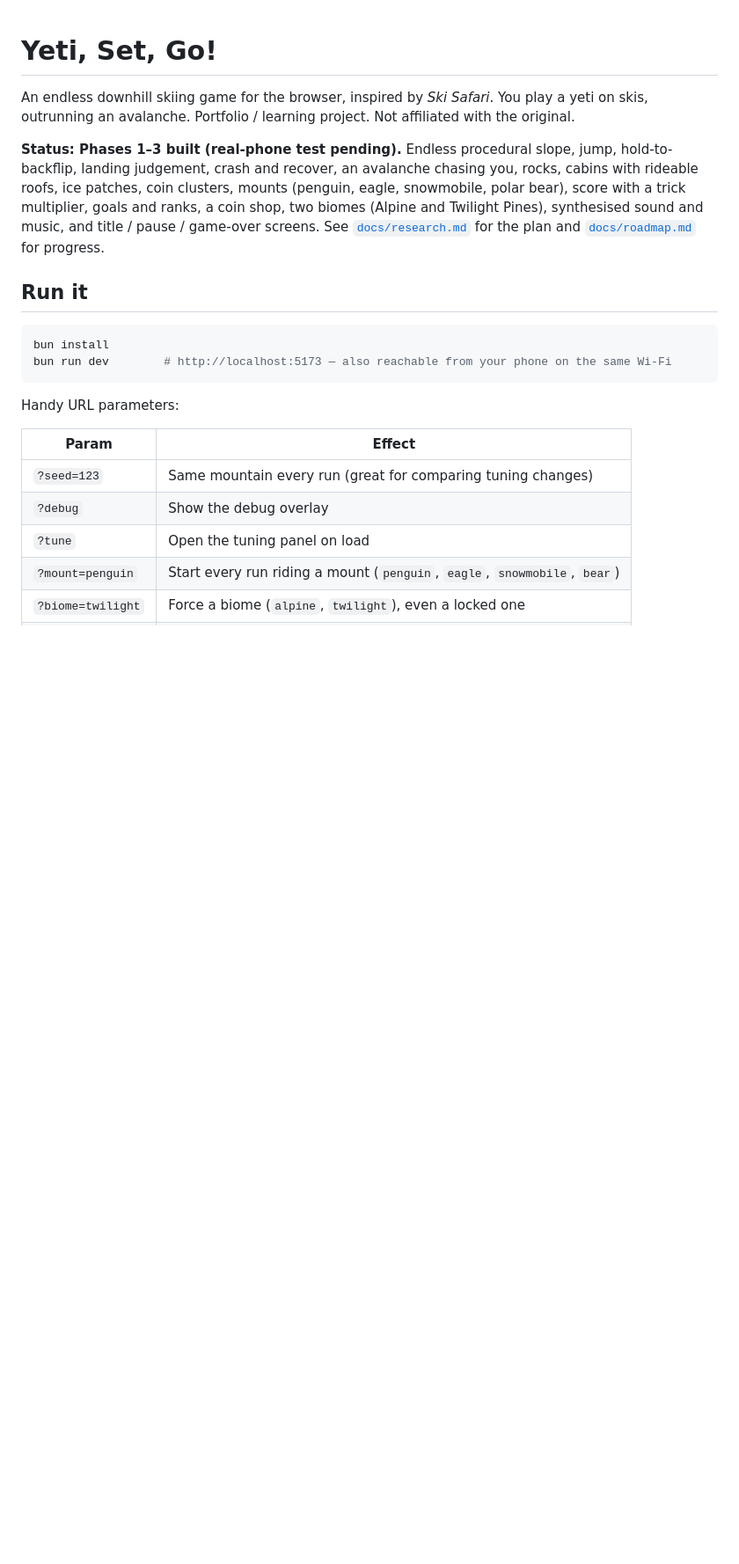
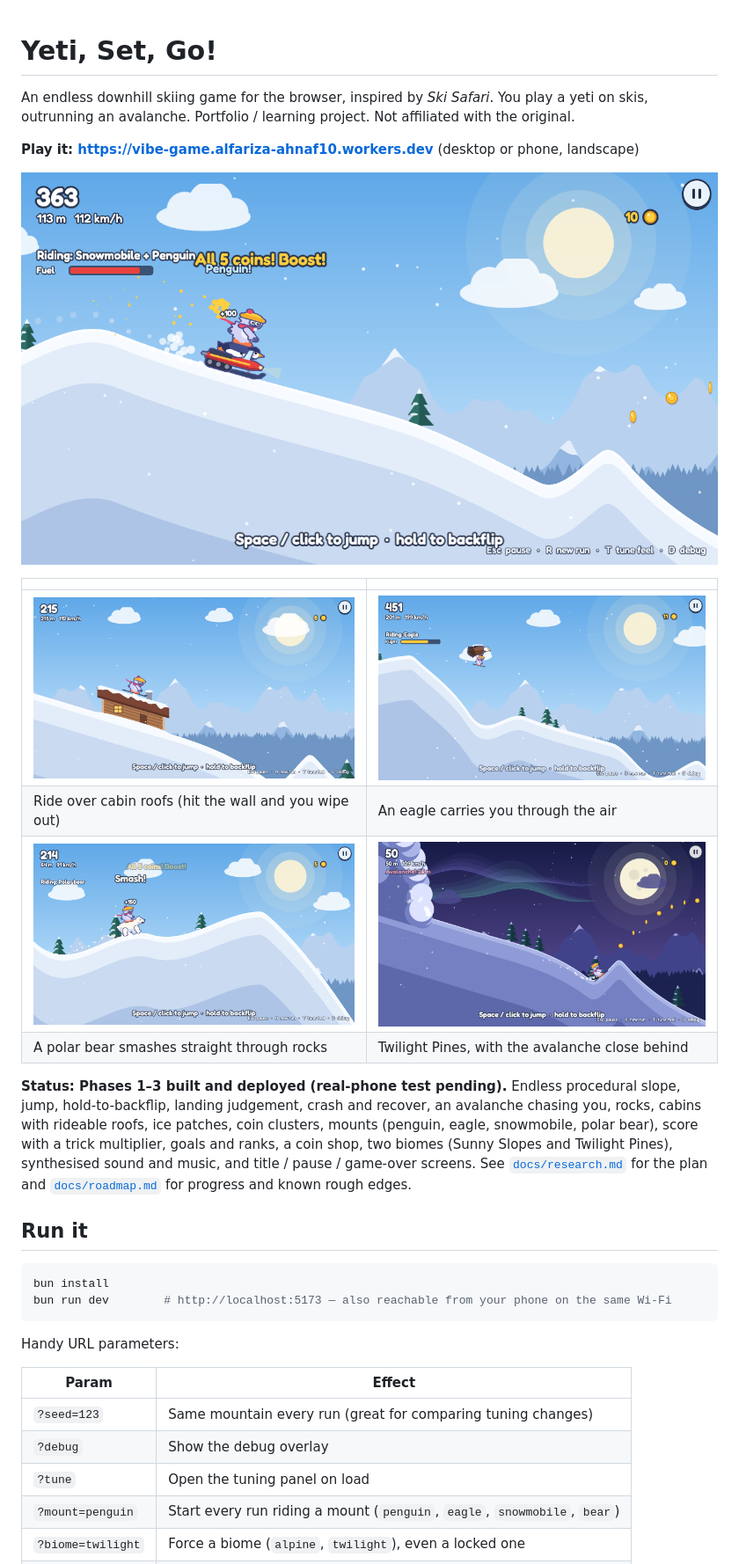
Before and after one commit to ahnafalfariza/vibe-game, a Markdown page: README.md, the part around the change printed below. Shown: that part at 88% size. Drawn GitHub-style; pictures changed too: docs/screenshots/cabin-roof.png (added), docs/screenshots/eagle.png (added), docs/screenshots/polar-bear.png (added); blank space fills up the shorter version.

```diff
--- a/README.md
+++ b/README.md
@@ -4,13 +4,25 @@ An endless downhill skiing game for the browser, inspired by *Ski Safari*.
 You play a yeti on skis, outrunning an avalanche.
 Portfolio / learning project. Not affiliated with the original.
 
-**Status: Phases 1–3 built (real-phone test pending).** Endless procedural
-slope, jump, hold-to-backflip, landing judgement, crash and recover, an
-avalanche chasing you, rocks, cabins with rideable roofs, ice patches, coin
-clusters, mounts (penguin, eagle, snowmobile, polar bear), score with a trick
-multiplier, goals and ranks, a coin shop, two biomes (Alpine and Twilight
-Pines), synthesised sound and music, and title / pause / game-over screens. See [`docs/research.md`](docs/research.md) for the
-plan and [`docs/roadmap.md`](docs/roadmap.md) for progress.
+**Play it: <https://vibe-game.alfariza-ahnaf10.workers.dev>** (desktop or phone, landscape)
+
+![The yeti riding a snowmobile with a penguin, just after grabbing a full coin cluster](docs/screenshots/snowmobile.png)
+
+| | |
+|---|---|
+| ![Riding over a cabin roof](docs/screenshots/cabin-roof.png) | ![Carried by an eagle](docs/screenshots/eagle.png) |
+| Ride over cabin roofs (hit the wall and you wipe out) | An eagle carries you through the air |
+| ![A polar bear smashing a rock](docs/screenshots/polar-bear.png) | ![The Twilight Pines biome, avalanche close behind](docs/screenshots/twilight.png) |
+| A polar bear smashes straight through rocks | Twilight Pines, with the avalanche close behind |
+
+**Status: Phases 1–3 built and deployed (real-phone test pending).** Endless
+procedural slope, jump, hold-to-backflip, landing judgement, crash and
+recover, an avalanche chasing you, rocks, cabins with rideable roofs, ice
+patches, coin clusters, mounts (penguin, eagle, snowmobile, polar bear), score
+with a trick multiplier, goals and ranks, a coin shop, two biomes (Sunny
+Slopes and Twilight Pines), synthesised sound and music, and title / pause /
+game-over screens. See [`docs/research.md`](docs/research.md) for the plan and
+[`docs/roadmap.md`](docs/roadmap.md) for progress and known rough edges.
 
 ## Run it
 
```
Also changed, not shown: other parts of README.md (+18 -1 lines), 1 other file.
